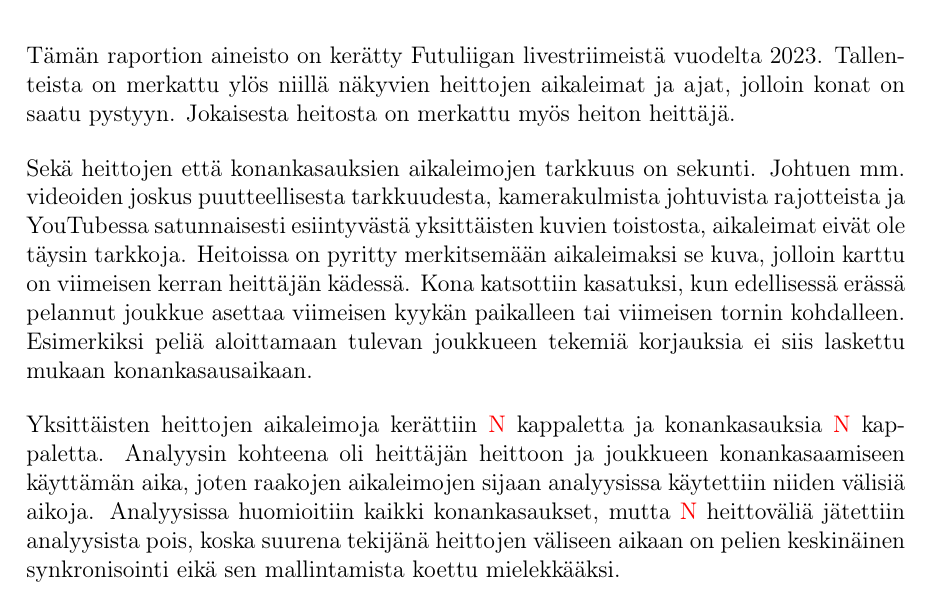
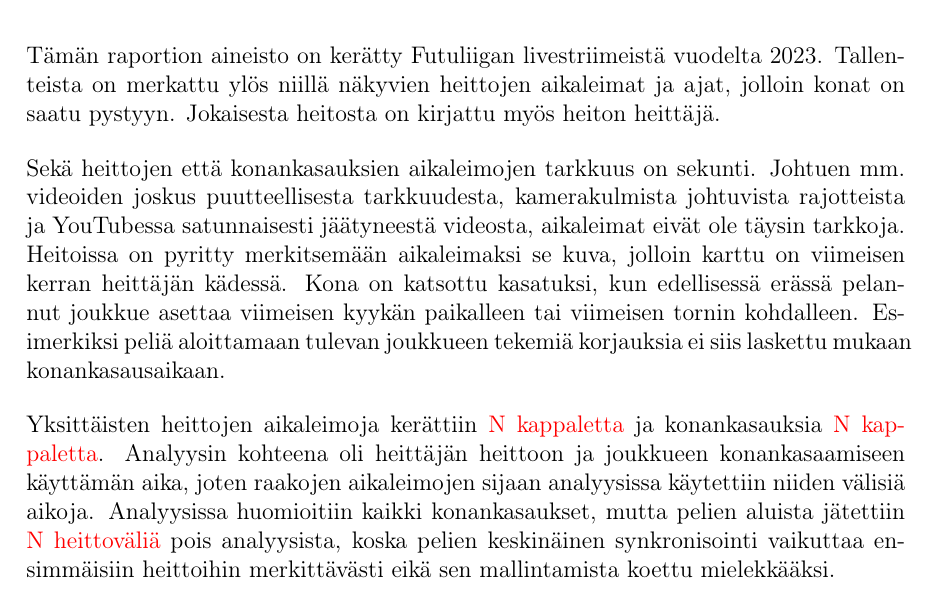
Before and after one commit to EliasRas/KyykkaAnalysis, a LaTeX document (report/main.tex, which reads report/sections/data.tex): part of page 2 of 2, cut so that both start at the same text. Compiled offline with pdfLaTeX.

Commit message:
Improved wording

```diff
--- a/report/sections/data.tex
+++ b/report/sections/data.tex
@@ -1,15 +1,15 @@
 \section{Aineisto}
     Tämän raportion aineisto on kerätty Futuliigan livestriimeistä vuodelta 2023.
     Tallenteista on merkattu ylös niillä näkyvien heittojen aikaleimat ja ajat, jolloin konat on saatu pystyyn.
-    Jokaisesta heitosta on merkattu myös heiton heittäjä.
+    Jokaisesta heitosta on kirjattu myös heiton heittäjä.
 
     Sekä heittojen että konankasauksien aikaleimojen tarkkuus on sekunti.
-    Johtuen mm. videoiden joskus puutteellisesta tarkkuudesta, kamerakulmista johtuvista rajotteista ja YouTubessa satunnaisesti esiintyvästä yksittäisten kuvien toistosta, aikaleimat eivät ole täysin tarkkoja.
+    Johtuen mm. videoiden joskus puutteellisesta tarkkuudesta, kamerakulmista johtuvista rajotteista ja YouTubessa satunnaisesti jäätyneestä videosta, aikaleimat eivät ole täysin tarkkoja.
     Heitoissa on pyritty merkitsemään aikaleimaksi se kuva, jolloin karttu on viimeisen kerran heittäjän kädessä.
-    Kona katsottiin kasatuksi, kun edellisessä erässä pelannut joukkue asettaa viimeisen kyykän paikalleen tai viimeisen tornin kohdalleen.
+    Kona on katsottu kasatuksi, kun edellisessä erässä pelannut joukkue asettaa viimeisen kyykän paikalleen tai viimeisen tornin kohdalleen.
     Esimerkiksi peliä aloittamaan tulevan joukkueen tekemiä korjauksia ei siis laskettu mukaan konankasausaikaan.
 
-    Yksittäisten heittojen aikaleimoja kerättiin \textcolor{red}{N} kappaletta ja konankasauksia \textcolor{red}{N} kappaletta.
+    Yksittäisten heittojen aikaleimoja kerättiin \textcolor{red}{N kappaletta} ja konankasauksia \textcolor{red}{N kappaletta}.
     Analyysin kohteena oli heittäjän heittoon ja joukkueen konankasaamiseen käyttämän aika, joten raakojen aikaleimojen sijaan analyysissa käytettiin niiden välisiä aikoja.
-    Analyysissa huomioitiin kaikki konankasaukset, mutta \textcolor{red}{N} heittoväliä jätettiin analyysista pois,
-    koska suurena tekijänä heittojen väliseen aikaan on pelien keskinäinen synkronisointi eikä sen mallintamista koettu mielekkääksi.
+    Analyysissa huomioitiin kaikki konankasaukset, mutta pelien aluista jätettiin \textcolor{red}{N heittoväliä} pois analyysista,
+    koska pelien keskinäinen synkronisointi vaikuttaa ensimmäisiin heittoihin merkittävästi eikä sen mallintamista koettu mielekkääksi.
```
